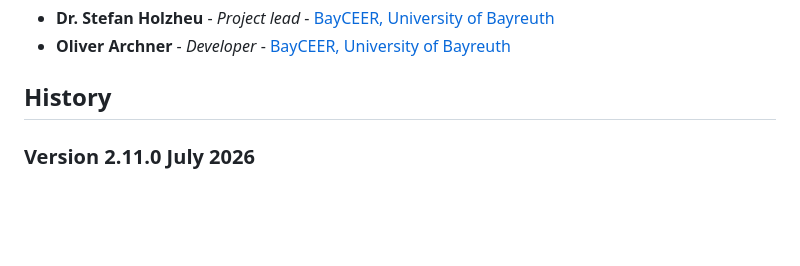
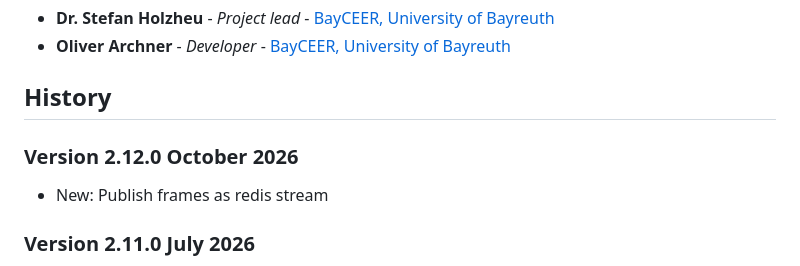
Before and after one commit to BayCEER/bayeos-gateway, a Markdown page: README.md, the part around the change. Drawn GitHub-style; blank space fills up the shorter version.

Commit message:
Version added

```diff
--- a/README.md
+++ b/README.md
@@ -60,6 +60,9 @@ Let's send the cpu load of our pc to a local gateway:
 - **Oliver Archner** - _Developer_ - [BayCEER, University of Bayreuth](https://www.bayceer.uni-bayreuth.de)
 
 ## History
+
+### Version 2.12.0 October 2026
+- New: Publish frames as redis stream
 
 ### Version 2.11.0 July 2026
 - New: New board end point to query boards by origin and domain.
```
